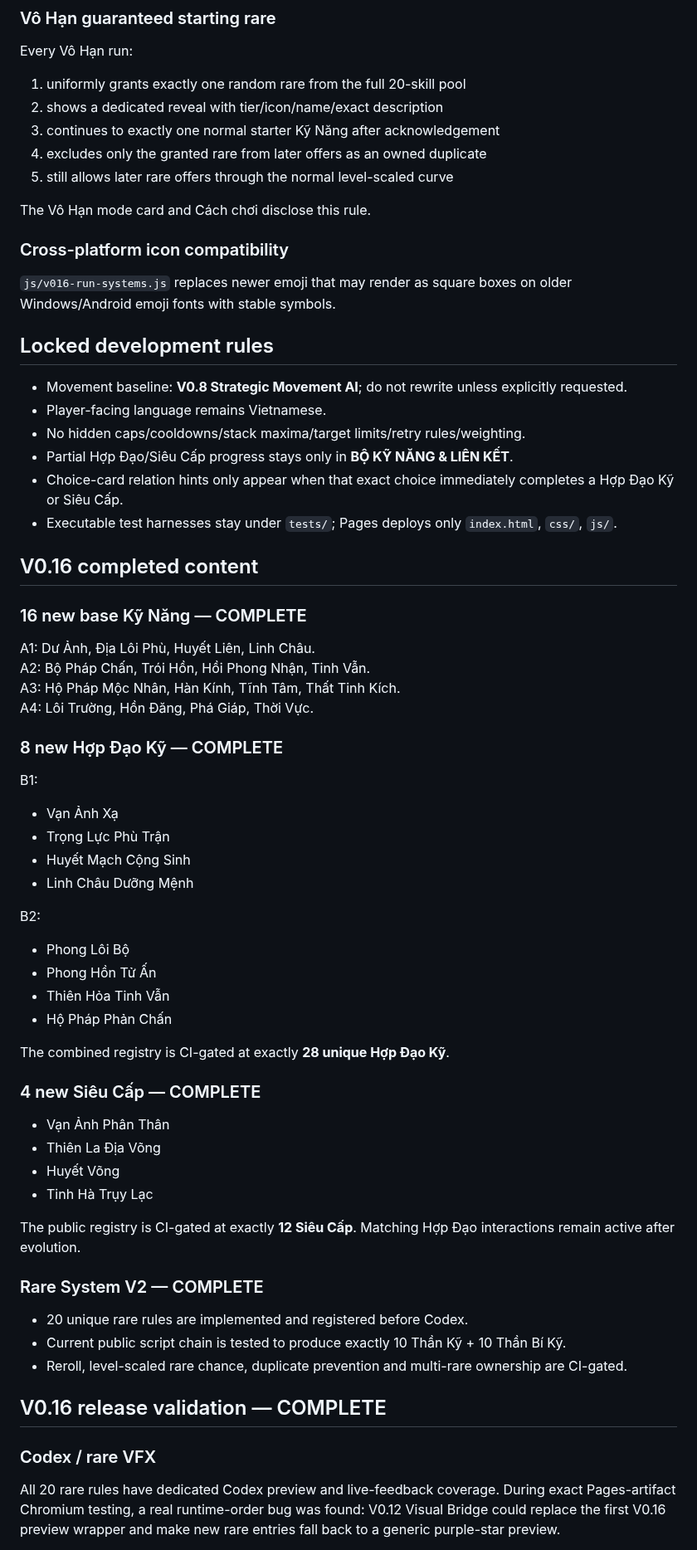
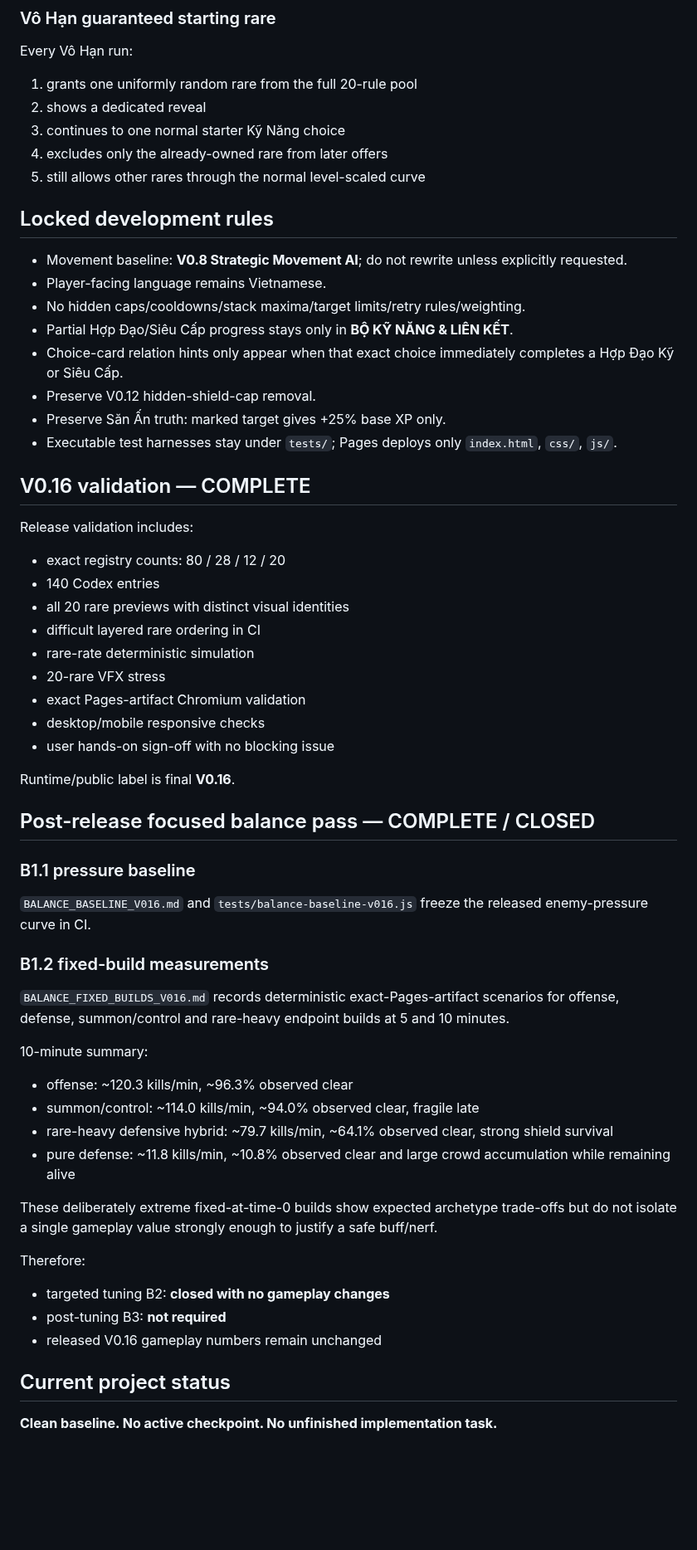
Before and after one commit to VGpro9X/auto-battle-roguelite, a Markdown page: README.md, the part around one of its changes. Shown at 83% size. Drawn GitHub-style; blank space fills up the shorter version.

Commit message:
Close post-release balance pass in README

```diff
--- a/README.md
+++ b/README.md
@@ -63,16 +30,11 @@ Every starter/level-up screen has exactly one **XOAY LẠI**:
 
 ### Vô Hạn guaranteed starting rare
 Every Vô Hạn run:
-1. uniformly grants exactly one random rare from the full 20-skill pool
-2. shows a dedicated reveal with tier/icon/name/exact description
-3. continues to exactly one normal starter Kỹ Năng after acknowledgement
-4. excludes only the granted rare from later offers as an owned duplicate
-5. still allows later rare offers through the normal level-scaled curve
-
-The Vô Hạn mode card and Cách chơi disclose this rule.
-
-### Cross-platform icon compatibility
-`js/v016-run-systems.js` replaces newer emoji that may render as square boxes on older Windows/Android emoji fonts with stable symbols.
+1. grants one uniformly random rare from the full 20-rule pool
+2. shows a dedicated reveal
+3. continues to one normal starter Kỹ Năng choice
+4. excludes only the already-owned rare from later offers
+5. still allows other rares through the normal level-scaled curve
 
 ## Locked development rules
 - Movement baseline: **V0.8 Strategic Movement AI**; do not rewrite unless explicitly requested.
@@ -80,44 +42,44 @@ The Vô Hạn mode card and Cách chơi disclose this rule.
 - No hidden caps/cooldowns/stack maxima/target limits/retry rules/weighting.
 - Partial Hợp Đạo/Siêu Cấp progress stays only in **BỘ KỸ NĂNG & LIÊN KẾT**.
 - Choice-card relation hints only appear when that exact choice immediately completes a Hợp Đạo Kỹ or Siêu Cấp.
+- Preserve V0.12 hidden-shield-cap removal.
+- Preserve Săn Ấn truth: marked target gives +25% base XP only.
 - Executable test harnesses stay under `tests/`; Pages deploys only `index.html`, `css/`, `js/`.
 
-## V0.16 completed content
-### 16 new base Kỹ Năng — COMPLETE
-A1: Dư Ảnh, Địa Lôi Phù, Huyết Liên, Linh Châu.
-A2: Bộ Pháp Chấn, Trói Hồn, Hồi Phong Nhận, Tinh Vẫn.
-A3: Hộ Pháp Mộc Nhân, Hàn Kính, Tĩnh Tâm, Thất Tinh Kích.
-A4: Lôi Trường, Hồn Đăng, Phá Giáp, Thời Vực.
+## V0.16 validation — COMPLETE
+Release validation includes:
+- exact registry counts: 80 / 28 / 12 / 20
+- 140 Codex entries
+- all 20 rare previews with distinct visual identities
+- difficult layered rare ordering in CI
+- rare-rate deterministic simulation
+- 20-rare VFX stress
+- exact Pages-artifact Chromium validation
+- desktop/mobile responsive checks
+- user hands-on sign-off with no blocking issue
 
-### 8 new Hợp Đạo Kỹ — COMPLETE
-B1:
-- Vạn Ảnh Xạ
-- Trọng Lực Phù Trận
-- Huyết Mạch Cộng Sinh
-- Linh Châu Dưỡng Mệnh
+Runtime/public label is final **V0.16**.
 
-B2:
-- Phong Lôi Bộ
-- Phong Hồn Tử Ấn
-- Thiên Hỏa Tinh Vẫn
-- Hộ Pháp Phản Chấn
+## Post-release focused balance pass — COMPLETE / CLOSED
+### B1.1 pressure baseline
+`BALANCE_BASELINE_V016.md` and `tests/balance-baseline-v016.js` freeze the released enemy-pressure curve in CI.
 
-The combined registry is CI-gated at exactly **28 unique Hợp Đạo Kỹ**.
+### B1.2 fixed-build measurements
+`BALANCE_FIXED_BUILDS_V016.md` records deterministic exact-Pages-artifact scenarios for offense, defense, summon/control and rare-heavy endpoint builds at 5 and 10 minutes.
 
-### 4 new Siêu Cấp — COMPLETE
-- Vạn Ảnh Phân Thân
-- Thiên La Địa Võng
-- Huyết Võng
-- Tinh Hà Trụy Lạc
+10-minute summary:
+- offense: ~120.3 kills/min, ~96.3% observed clear
+- summon/control: ~114.0 kills/min, ~94.0% observed clear, fragile late
+- rare-heavy defensive hybrid: ~79.7 kills/min, ~64.1% observed clear, strong shield survival
+- pure defense: ~11.8 kills/min, ~10.8% observed clear and large crowd accumulation while remaining alive
 
-The public registry is CI-gated at exactly **12 Siêu Cấp**. Matching Hợp Đạo interactions remain active after evolution.
+These deliberately extreme fixed-at-time-0 builds show expected archetype trade-offs but do not isolate a single gameplay value strongly enough to justify a safe buff/nerf.
 
-### Rare System V2 — COMPLETE
-- 20 unique rare rules are implemented and registered before Codex.
-- Current public script chain is tested to produce exactly 10 Thần Kỹ + 10 Thần Bí Kỹ.
-- Reroll, level-scaled rare chance, duplicate prevention and multi-rare ownership are CI-gated.
+Therefore:
+- targeted tuning B2: **closed with no gameplay changes**
+- post-tuning B3: **not required**
+- released V0.16 gameplay numbers remain unchanged
 
-## V0.16 release validation — COMPLETE
-### Codex / rare VFX
-All 20 rare rules have dedicated Codex preview and live-feedback coverage. During exact Pages-artifact Chromium testing, a real runtime-order bug was found: V0.12 Visual Bridge could replace the first V0.16 preview wrapper and make new rare entries fall back to a generic purple-star preview.
+## Current project status
+**Clean baseline. No active checkpoint. No unfinished implementation task.**
 
```
Also changed, not shown: other parts of README.md (+15 -106 lines).
